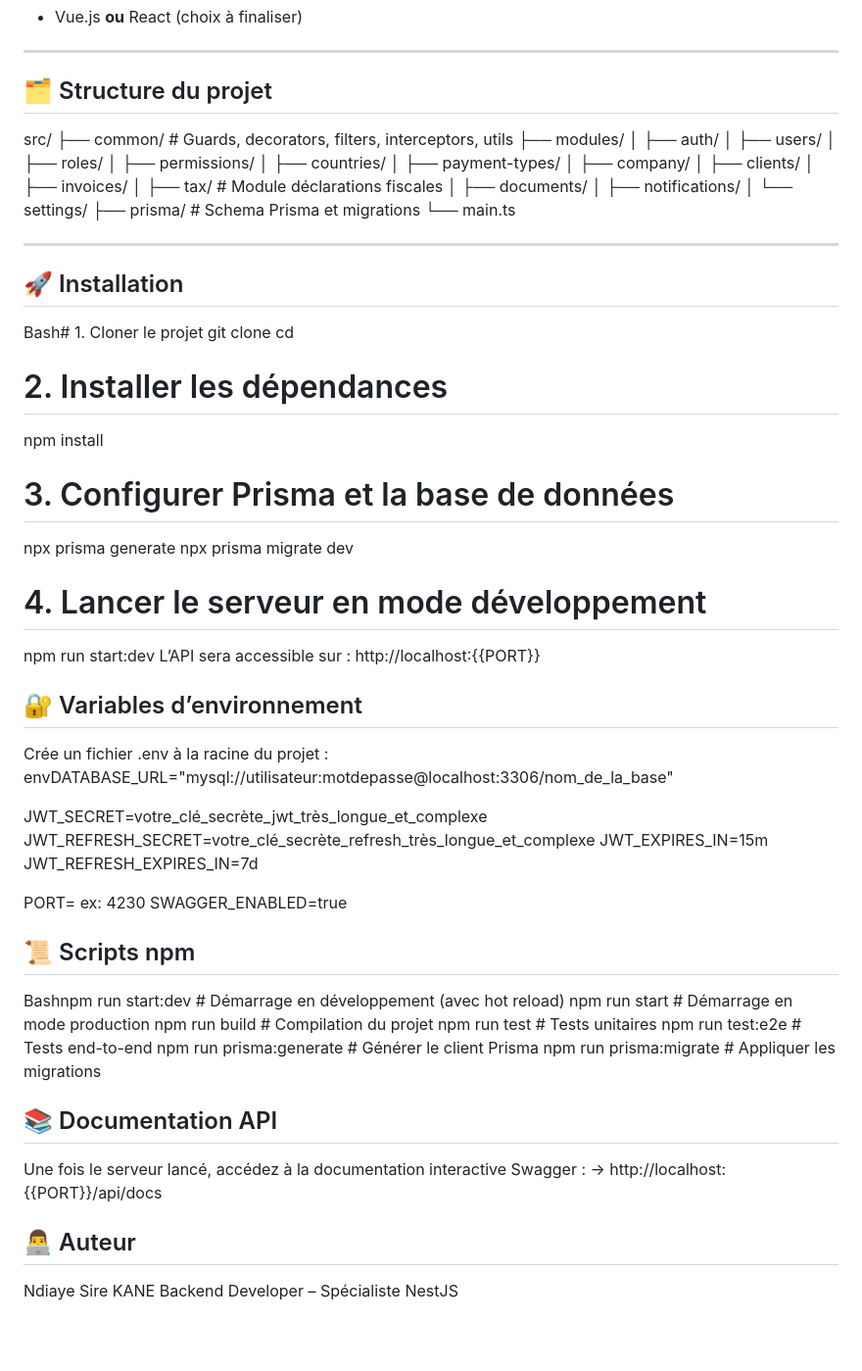
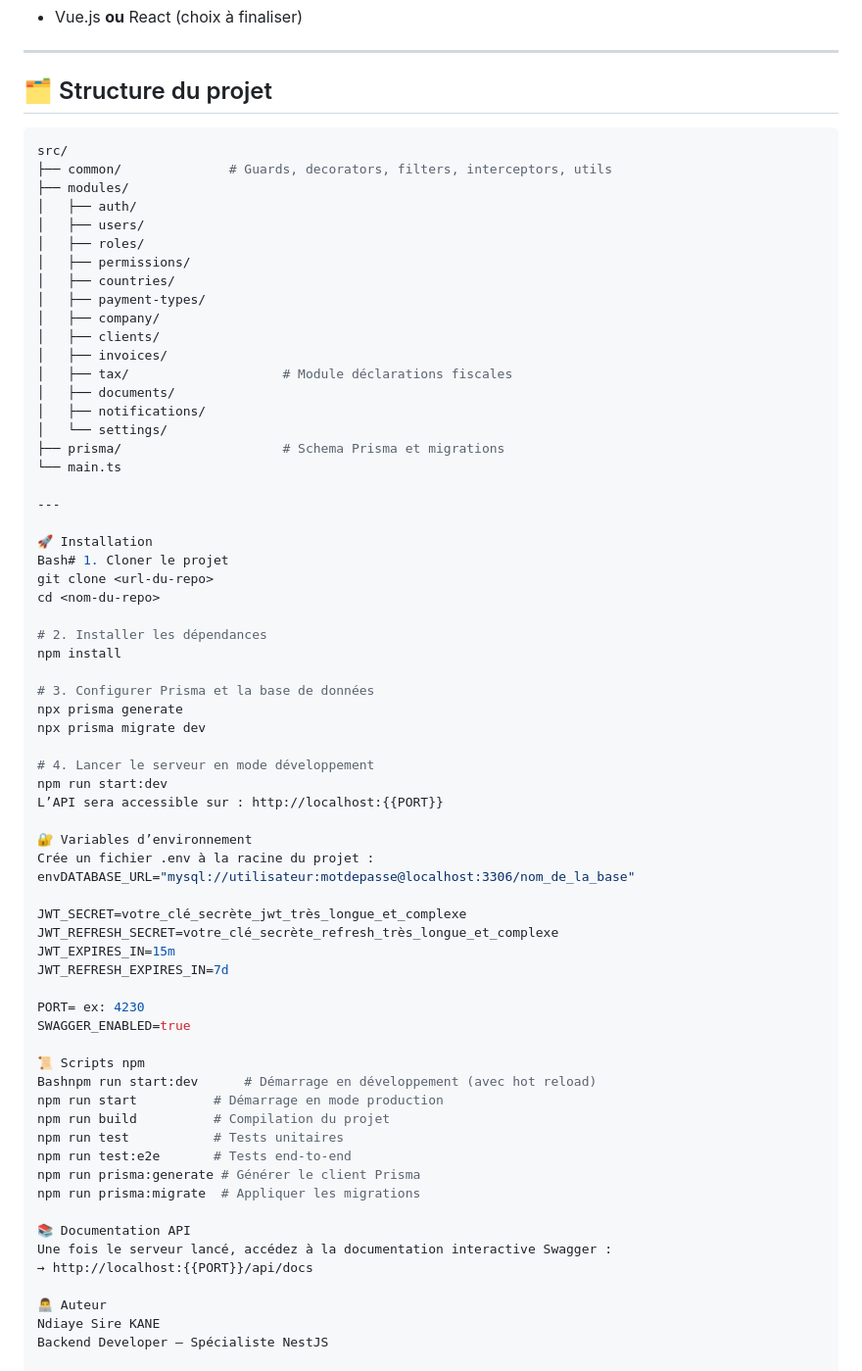
Before and after one commit to Ndiayesire/compta-api, a Markdown page: README.md, the part around the change. Shown at 98% size. Drawn GitHub-style; blank space fills up the shorter version.

````diff
--- a/README.md
+++ b/README.md
@@ -45,7 +45,7 @@ Elle automatise le calcul des impôts, la génération des déclarations et la g
 
 ## 🗂️ Structure du projet
 
-
+```bash
 src/
 ├── common/              # Guards, decorators, filters, interceptors, utils
 ├── modules/
@@ -67,8 +67,7 @@ src/
 
 ---
 
-## 🚀 Installation
-
+🚀 Installation
 Bash# 1. Cloner le projet
 git clone <url-du-repo>
 cd <nom-du-repo>
@@ -84,7 +83,7 @@ npx prisma migrate dev
 npm run start:dev
 L’API sera accessible sur : http://localhost:{{PORT}}
 
-## 🔐 Variables d’environnement
+🔐 Variables d’environnement
 Crée un fichier .env à la racine du projet :
 envDATABASE_URL="mysql://utilisateur:motdepasse@localhost:3306/nom_de_la_base"
 
@@ -96,7 +95,7 @@ JWT_REFRESH_EXPIRES_IN=7d
 PORT= ex: 4230
 SWAGGER_ENABLED=true
 
-## 📜 Scripts npm
+📜 Scripts npm
 Bashnpm run start:dev      # Démarrage en développement (avec hot reload)
 npm run start          # Démarrage en mode production
 npm run build          # Compilation du projet
@@ -105,10 +104,10 @@ npm run test:e2e       # Tests end-to-end
 npm run prisma:generate # Générer le client Prisma
 npm run prisma:migrate  # Appliquer les migrations
 
-## 📚 Documentation API
+📚 Documentation API
 Une fois le serveur lancé, accédez à la documentation interactive Swagger :
 → http://localhost:{{PORT}}/api/docs
 
-## 👨‍💻 Auteur
+👨‍💻 Auteur
 Ndiaye Sire KANE
 Backend Developer – Spécialiste NestJS
````
